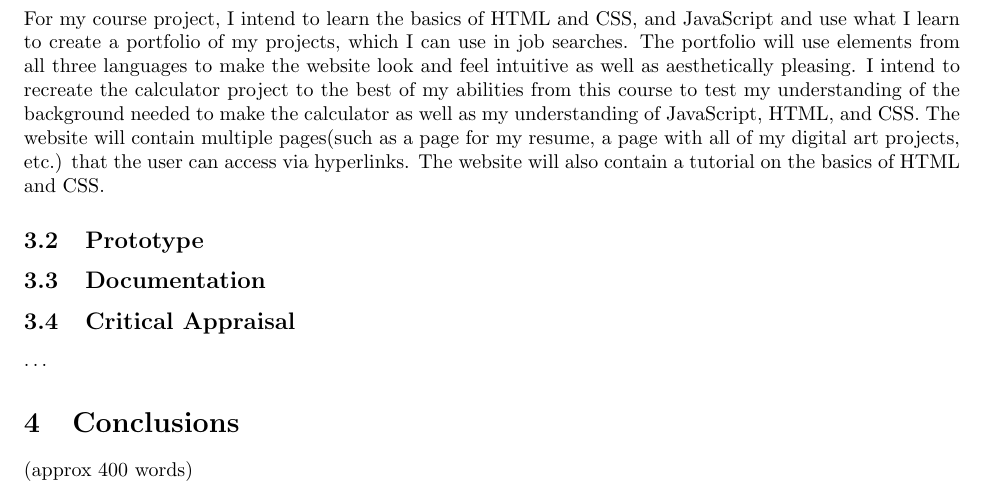
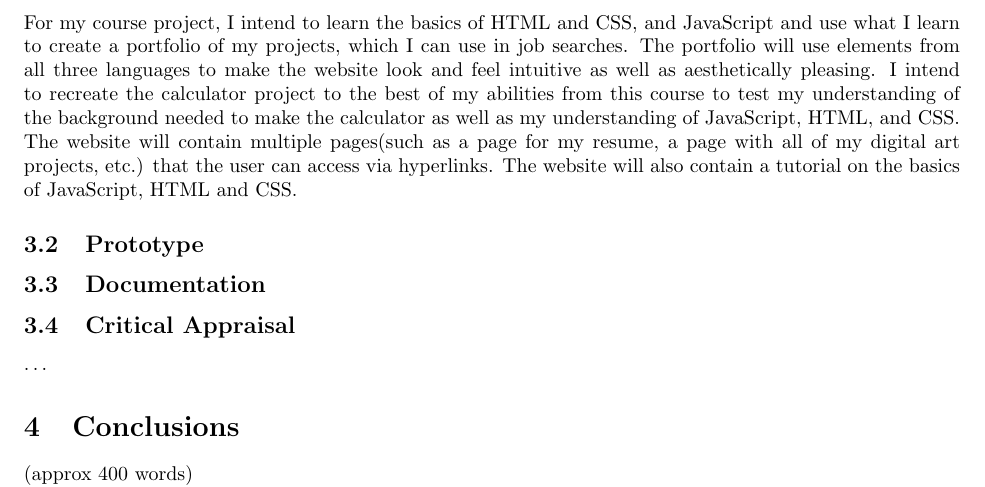
Before and after one commit to Keonity/CPSC-354-Report, a LaTeX paper (report.tex): part of page 15 of 15, cut so that both start at the same text. Compiled offline with pdfLaTeX.

Commit message:
Updated Homework 10 and project specification.

```diff
--- a/report.tex
+++ b/report.tex
@@ -702,7 +702,7 @@ The following structure should be suitable for most practical projects.
 
 \subsection{Specification}
 
-For my course project, I intend to learn the basics of HTML and CSS, and JavaScript and use what I learn to create a portfolio of my projects, which I can use in job searches. The portfolio will use elements from all three languages to make the website look and feel intuitive as well as aesthetically pleasing. I intend to recreate the calculator project to the best of my abilities from this course to test my understanding of the background needed to make the calculator as well as my understanding of JavaScript, HTML, and CSS. The website will contain multiple pages(such as a page for my resume, a page with all of my digital art projects, etc.) that the user can access via hyperlinks. The website will also contain a tutorial on the basics of HTML and CSS.
+For my course project, I intend to learn the basics of HTML and CSS, and JavaScript and use what I learn to create a portfolio of my projects, which I can use in job searches. The portfolio will use elements from all three languages to make the website look and feel intuitive as well as aesthetically pleasing. I intend to recreate the calculator project to the best of my abilities from this course to test my understanding of the background needed to make the calculator as well as my understanding of JavaScript, HTML, and CSS. The website will contain multiple pages(such as a page for my resume, a page with all of my digital art projects, etc.) that the user can access via hyperlinks. The website will also contain a tutorial on the basics of JavaScript, HTML and CSS.
 
 \subsection{Prototype}
 \subsection{Documentation}
```
Also changed, not shown: report.pdf, 4 other files.
